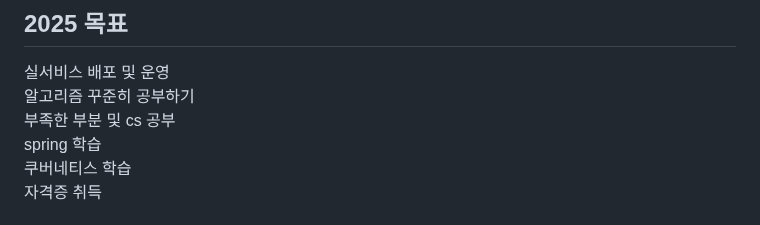
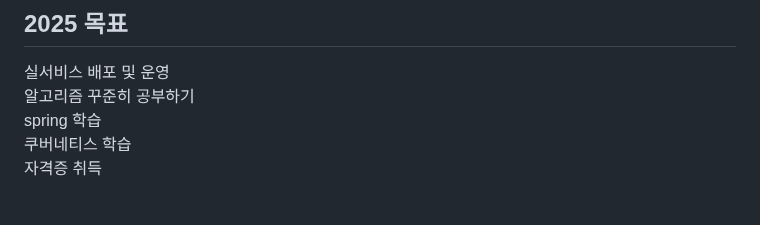
Before and after one commit to sungmin306/sungmin306, a Markdown page: README.md, the part around the change. Rendered like a GitHub page.

```diff
--- a/README.md
+++ b/README.md
@@ -26,7 +26,6 @@
 ##  2025 목표
 <span>실서비스 배포 및 운영</span><br/>
 <span>알고리즘 꾸준히 공부하기</span><br/>
-<span>부족한 부분 및 cs 공부</span><br/>
 <span>spring 학습</span><br/>
 <span>쿠버네티스 학습</span><br/>
 <span>자격증 취득</span><br/>
```
